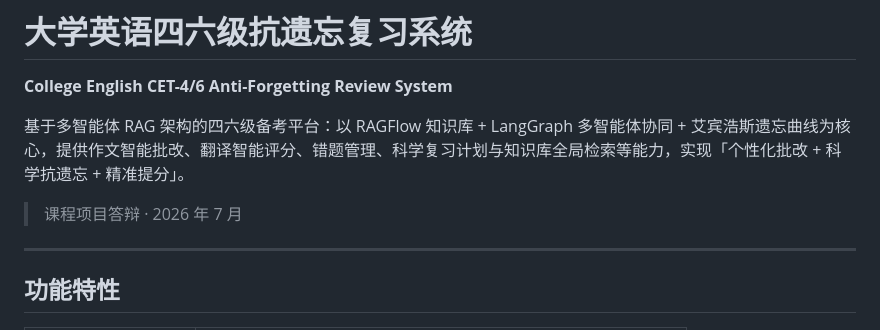
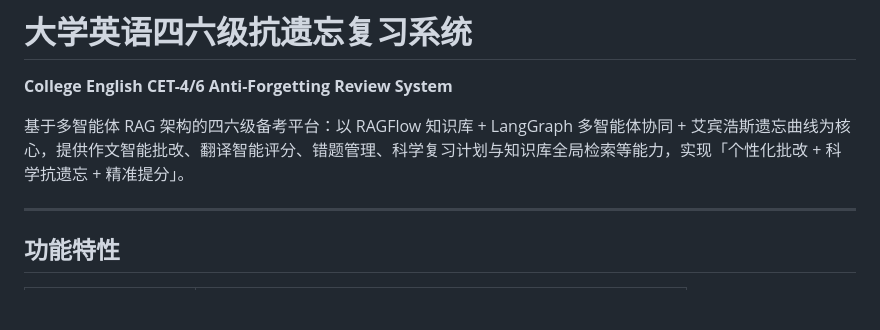
Before and after one commit to yuanhao724/cet4-cet6-review-system, a Markdown page: README.md, the part around the change. Rendered like a GitHub page; blank space fills up the shorter version.

```diff
--- a/README.md
+++ b/README.md
@@ -4,7 +4,6 @@
 
 基于多智能体 RAG 架构的四六级备考平台：以 RAGFlow 知识库 + LangGraph 多智能体协同 + 艾宾浩斯遗忘曲线为核心，提供作文智能批改、翻译智能评分、错题管理、科学复习计划与知识库全局检索等能力，实现「个性化批改 + 科学抗遗忘 + 精准提分」。
 
-> 课程项目答辩 · 2026 年 7 月
 
 ---
 
```
